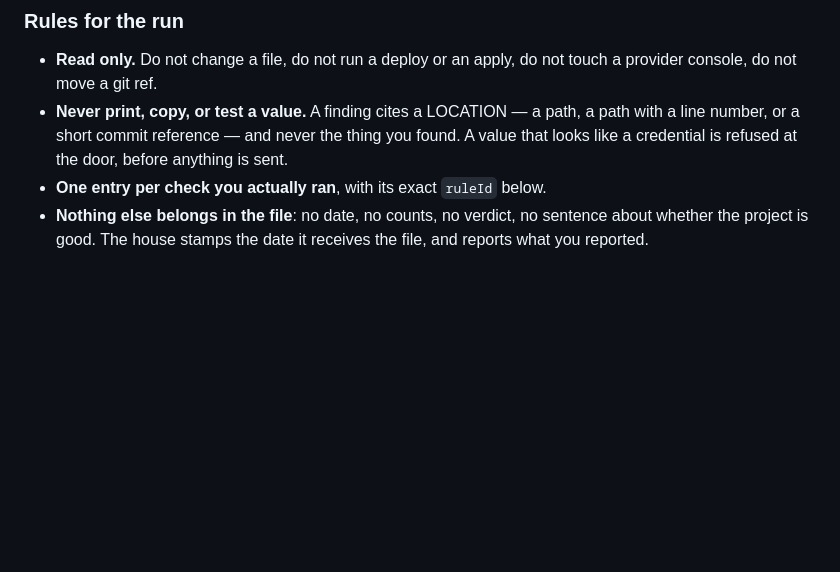
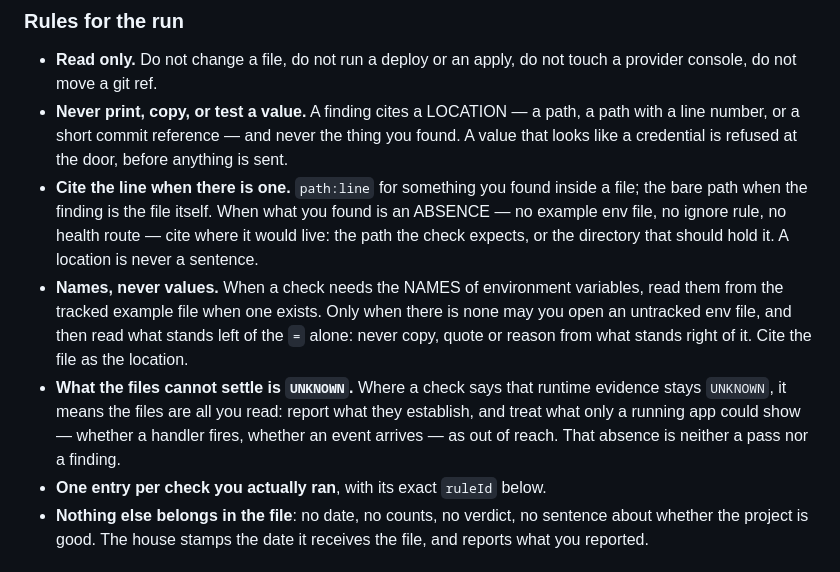
Before and after one commit to mazzyst/skillboss-dojo, a Markdown page: skills/skillboss-devops-check/SKILL.md, the part around the change. Drawn GitHub-style; blank space fills up the shorter version.

```diff
--- a/skills/skillboss-devops-check/SKILL.md
+++ b/skills/skillboss-devops-check/SKILL.md
@@ -299,6 +299,21 @@ is `UNKNOWN`. Neither is ever `PASSED`.
   path, a path with a line number, or a short commit reference — and never
   the thing you found. A value that looks like a credential is refused at
   the door, before anything is sent.
+- **Cite the line when there is one.** `path:line` for something you found
+  inside a file; the bare path when the finding is the file itself. When
+  what you found is an ABSENCE — no example env file, no ignore rule, no
+  health route — cite where it would live: the path the check expects, or
+  the directory that should hold it. A location is never a sentence.
+- **Names, never values.** When a check needs the NAMES of environment
+  variables, read them from the tracked example file when one exists. Only
+  when there is none may you open an untracked env file, and then read
+  what stands left of the `=` alone: never copy, quote or reason from what
+  stands right of it. Cite the file as the location.
+- **What the files cannot settle is `UNKNOWN`.** Where a check says that
+  runtime evidence stays `UNKNOWN`, it means the files are all you read:
+  report what they establish, and treat what only a running app could
+  show — whether a handler fires, whether an event arrives — as out of
+  reach. That absence is neither a pass nor a finding.
 - **One entry per check you actually ran**, with its exact `ruleId` below.
 - **Nothing else belongs in the file**: no date, no counts, no verdict, no
   sentence about whether the project is good. The house stamps the date it
```
Also changed, not shown: ship-ready/SHIP-READY.md (+15 -0 lines).
